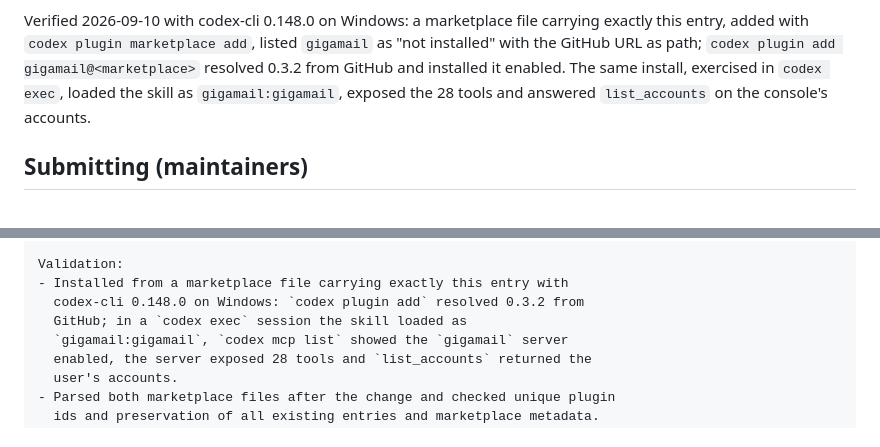
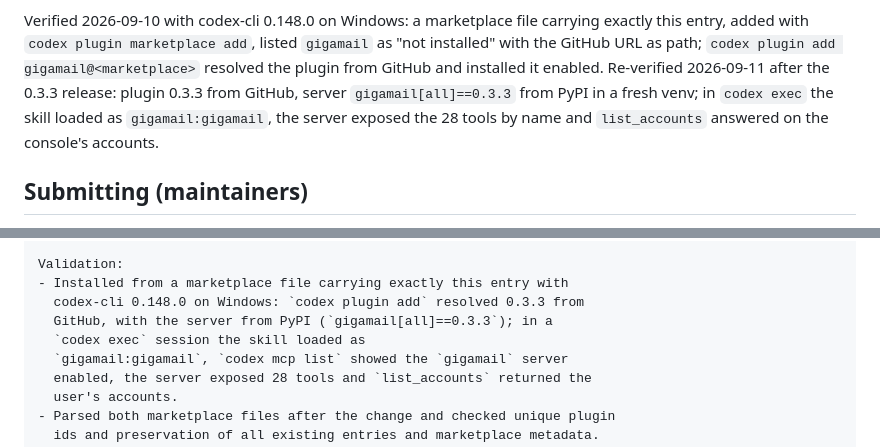
Before and after one commit to adecubed/gigamail, a Markdown page: integrations/codex/README.md, 2 parts joined by grey strips. GitHub-like rendering.

Commit message:
Upadate Readme..md

```diff
--- a/integrations/codex/README.md
+++ b/integrations/codex/README.md
@@ -22,10 +22,12 @@ and the body below follows it.
 Verified 2026-09-10 with codex-cli 0.148.0 on Windows: a marketplace file
 carrying exactly this entry, added with `codex plugin marketplace add`,
 listed `gigamail` as "not installed" with the GitHub URL as path;
-`codex plugin add gigamail@<marketplace>` resolved 0.3.2 from GitHub and
-installed it enabled. The same install, exercised in `codex exec`, loaded
-the skill as `gigamail:gigamail`, exposed the 28 tools and answered
-`list_accounts` on the console's accounts.
+`codex plugin add gigamail@<marketplace>` resolved the plugin from GitHub
+and installed it enabled. Re-verified 2026-09-11 after the 0.3.3 release:
+plugin 0.3.3 from GitHub, server `gigamail[all]==0.3.3` from PyPI in a
+fresh venv; in `codex exec` the skill loaded as `gigamail:gigamail`, the
+server exposed the 28 tools by name and `list_accounts` answered on the
+console's accounts.
 
 ## Submitting (maintainers)
 
@@ -80,8 +82,9 @@ instructions.
 
 Validation:
 - Installed from a marketplace file carrying exactly this entry with
-  codex-cli 0.148.0 on Windows: `codex plugin add` resolved 0.3.2 from
-  GitHub; in a `codex exec` session the skill loaded as
+  codex-cli 0.148.0 on Windows: `codex plugin add` resolved 0.3.3 from
+  GitHub, with the server from PyPI (`gigamail[all]==0.3.3`); in a
+  `codex exec` session the skill loaded as
   `gigamail:gigamail`, `codex mcp list` showed the `gigamail` server
   enabled, the server exposed 28 tools and `list_accounts` returned the
   user's accounts.
```
